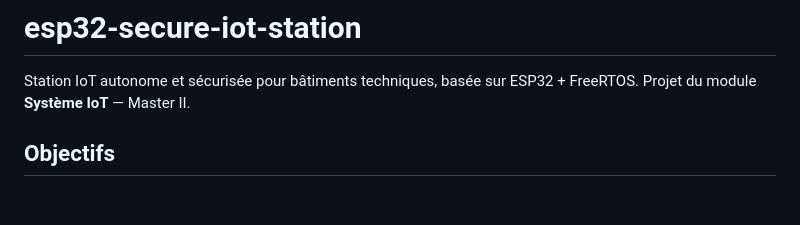
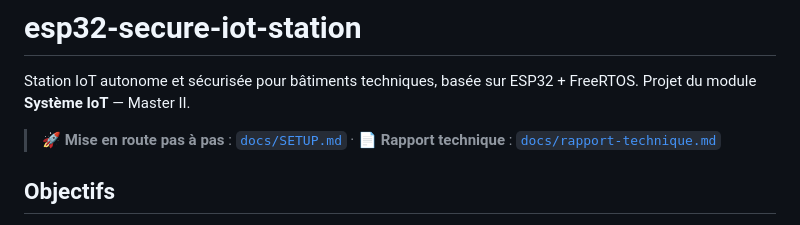
Before and after one commit to Jaden38/esp32-secure-iot-station, a Markdown page: README.md, the part around the change. GitHub-like rendering; blank space fills up the shorter version.

Commit message:
docs(setup): add full step-by-step setup guide

```diff
--- a/README.md
+++ b/README.md
@@ -2,6 +2,9 @@
 
 Station IoT autonome et sécurisée pour bâtiments techniques, basée sur ESP32 + FreeRTOS.
 Projet du module **Système IoT** — Master II.
+
+> 🚀 **Mise en route pas à pas** : [`docs/SETUP.md`](docs/SETUP.md) ·
+> 📄 **Rapport technique** : [`docs/rapport-technique.md`](docs/rapport-technique.md)
 
 ## Objectifs
 
```
Also changed, not shown: docs/SETUP.md (added, +222 -0 lines).
